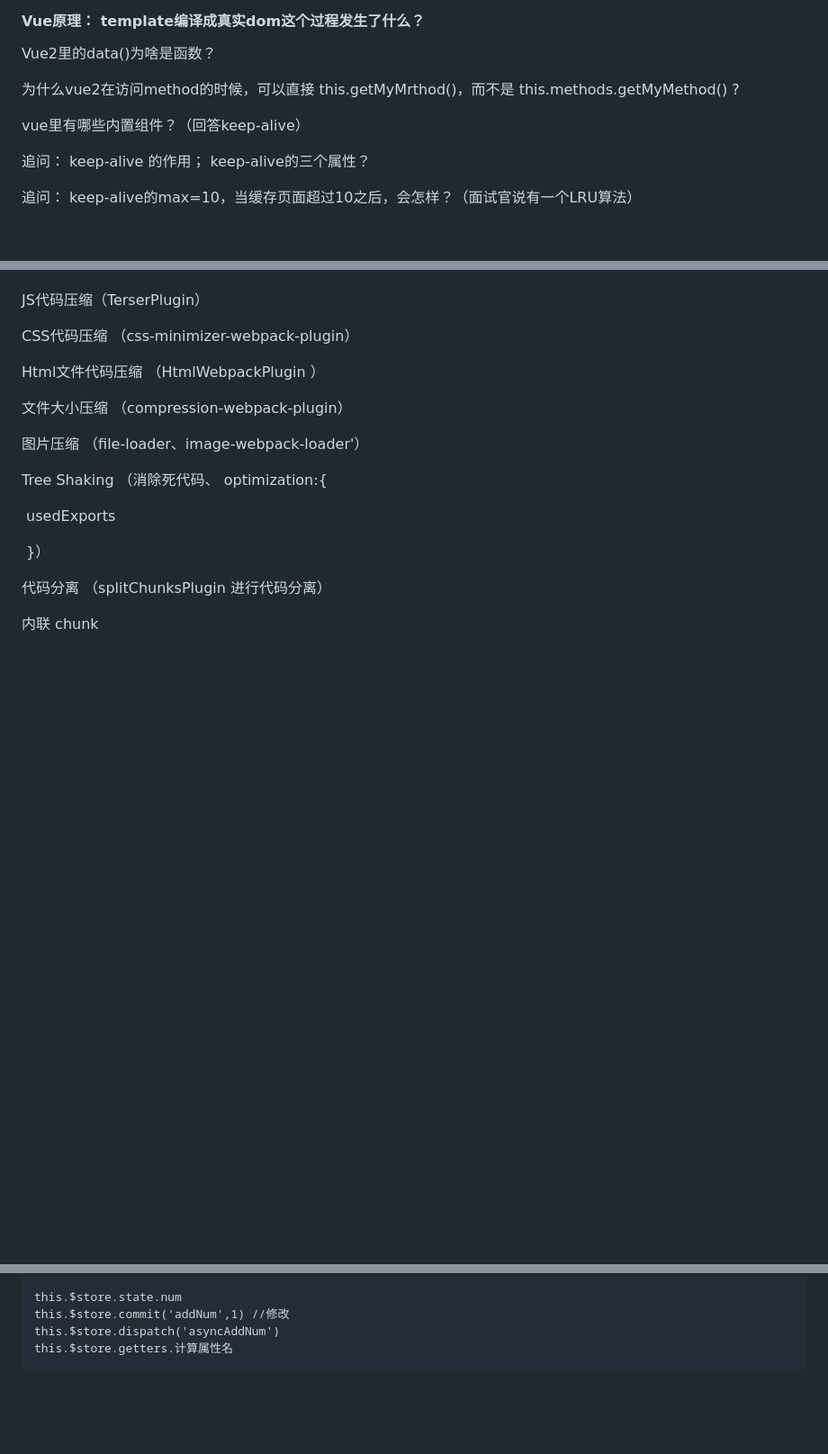
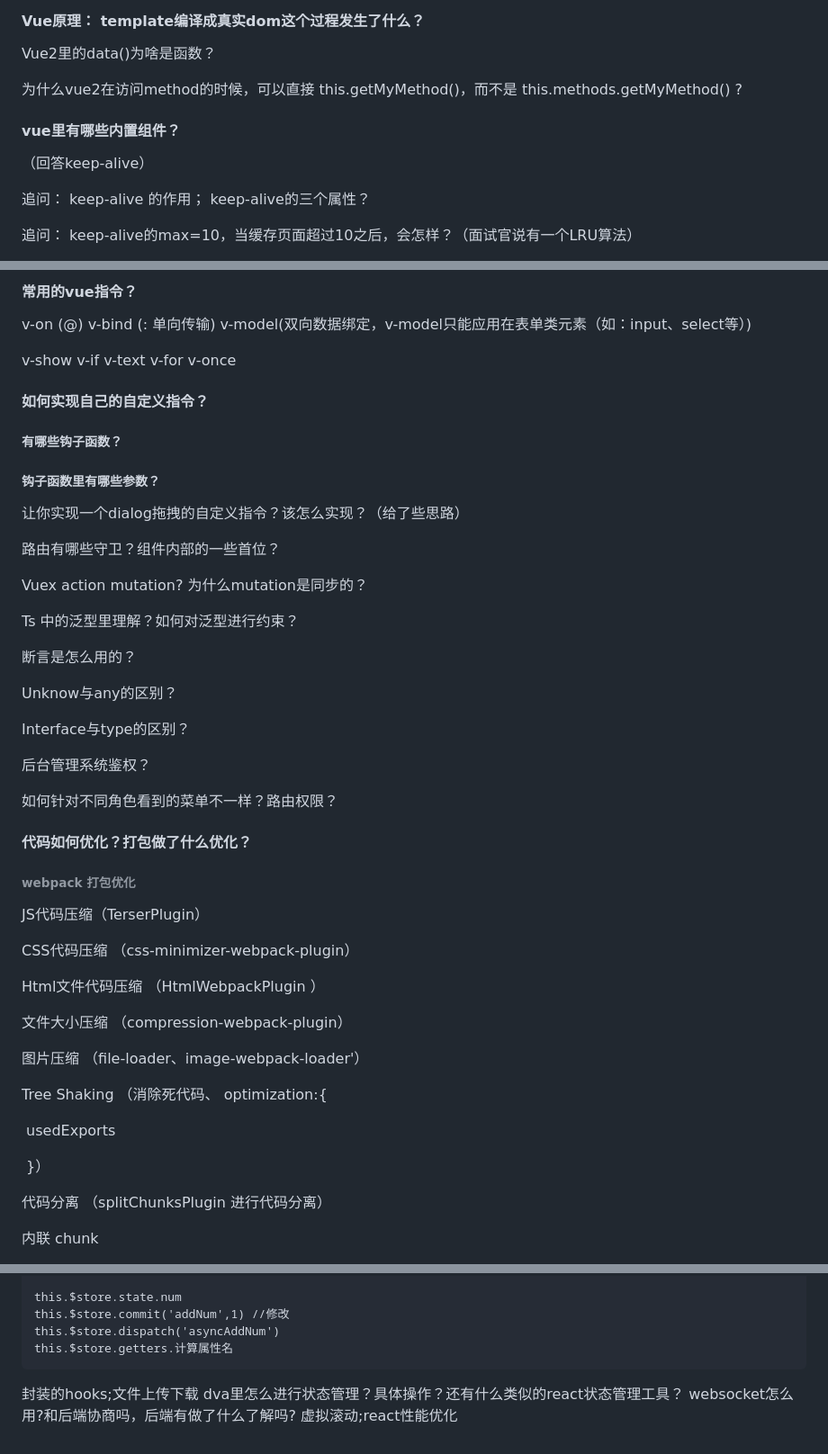
Before and after one commit to blueyuyu/fishNote, a Markdown page: InterviewQuestions/On-siteInterview.md, 3 parts joined by grey strips. Shown at 90% size. Rendered like a GitHub page; blank space fills up the shorter version.

Commit message:
✨ feat(interview): 线下面试题

````diff
--- a/InterviewQuestions/On-siteInterview.md
+++ b/InterviewQuestions/On-siteInterview.md
@@ -143,9 +244,11 @@ console.log(uniqueArr); // 输出 [1, 2, 3, 4, 5]
 
 Vue2里的data()为啥是函数？
 
-为什么vue2在访问method的时候，可以直接 this.getMyMrthod()，而不是 this.methods.getMyMethod() ?
-
-vue里有哪些内置组件？（回答keep-alive）
+为什么vue2在访问method的时候，可以直接 this.getMyMethod()，而不是 this.methods.getMyMethod() ?
+
+#### vue里有哪些内置组件？
+
+（回答keep-alive）
 
 追问： keep-alive 的作用； keep-alive的三个属性？
 
@@ -193,3 +282,42 @@ webpack 打包优化
+#### 常用的vue指令？
+
+v-on (@)  v-bind (: 单向传输) v-model(双向数据绑定，v-model只能应用在表单类元素（如：input、select等）)
+
+v-show v-if v-text v-for v-once
+
+#### 如何实现自己的自定义指令？
+
+##### 有哪些钩子函数？
+
+##### 钩子函数里有哪些参数？
+
+
+
+让你实现一个dialog拖拽的自定义指令？该怎么实现？（给了些思路）
+
+
+
+路由有哪些守卫？组件内部的一些首位？
+
+Vuex action mutation? 为什么mutation是同步的？
+
+Ts 中的泛型里理解？如何对泛型进行约束？
+
+断言是怎么用的？
+
+Unknow与any的区别？
+
+Interface与type的区别？
+
+后台管理系统鉴权？
+
+如何针对不同角色看到的菜单不一样？路由权限？
+
+
+
+#### 代码如何优化？打包做了什么优化？
+
+###### webpack 打包优化
 
 JS代码压缩（TerserPlugin）
 
@@ -1503,3 +1631,8 @@ this.$store.commit('addNum',1) //修改
 this.$store.dispatch('asyncAddNum')
 this.$store.getters.计算属性名
 ```
+
+封装的hooks;文件上传下载
+dva里怎么进行状态管理？具体操作？还有什么类似的react状态管理工具？
+websocket怎么用?和后端协商吗，后端有做了什么了解吗?
+虚拟滚动;react性能优化
````
Also changed, not shown: other parts of InterviewQuestions/On-siteInterview.md (+138 -51 lines).
